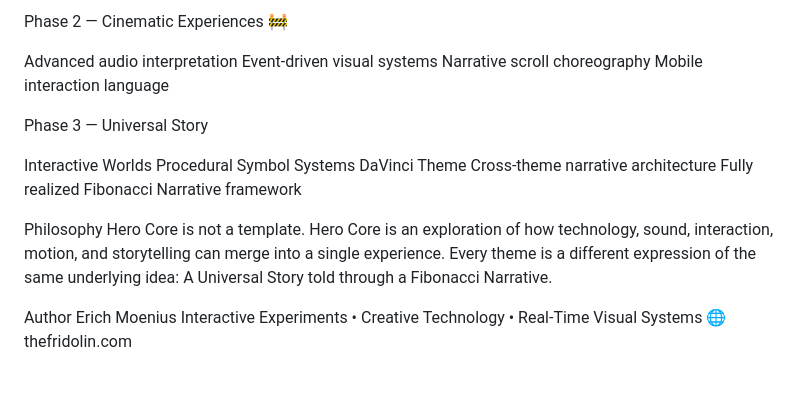
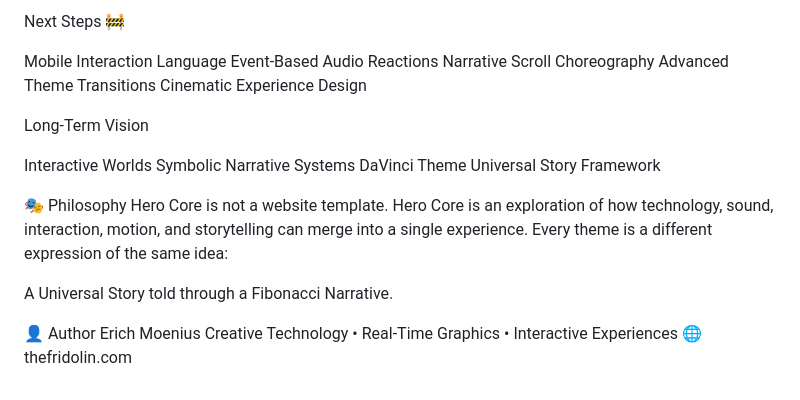
Before and after one commit to erichmoenius/hero-core-v1, a Markdown page: README.md, the part around one of its changes. Drawn GitHub-style.

Commit message:
Revise README for improved clarity and structure
Updated README to enhance clarity and structure, including new sections and improved descriptions of themes and features.

```diff
--- a/README.md
+++ b/README.md
@@ -166,27 +198,29 @@ Modular engine structure
 
-Phase 2 — Cinematic Experiences 🚧
+Next Steps 🚧
 
-Advanced audio interpretation
-Event-driven visual systems
-Narrative scroll choreography
-Mobile interaction language
+Mobile Interaction Language
+Event-Based Audio Reactions
+Narrative Scroll Choreography
+Advanced Theme Transitions
+Cinematic Experience Design
 
-Phase 3 — Universal Story
+Long-Term Vision
 
 Interactive Worlds
-Procedural Symbol Systems
+Symbolic Narrative Systems
 DaVinci Theme
-Cross-theme narrative architecture
-Fully realized Fibonacci Narrative framework
+Universal Story Framework
 
 
-Philosophy
-Hero Core is not a template.
+🎭 Philosophy
+Hero Core is not a website template.
 Hero Core is an exploration of how technology, sound, interaction, motion, and storytelling can merge into a single experience.
-Every theme is a different expression of the same underlying idea:
+Every theme is a different expression of the same idea:
+
 A Universal Story told through a Fibonacci Narrative.
 
-Author
+
+👤 Author
 Erich Moenius
-Interactive Experiments • Creative Technology • Real-Time Visual Systems
+Creative Technology • Real-Time Graphics • Interactive Experiences
 🌐 thefridolin.com
```
Also changed, not shown: other parts of README.md (+135 -103 lines).
